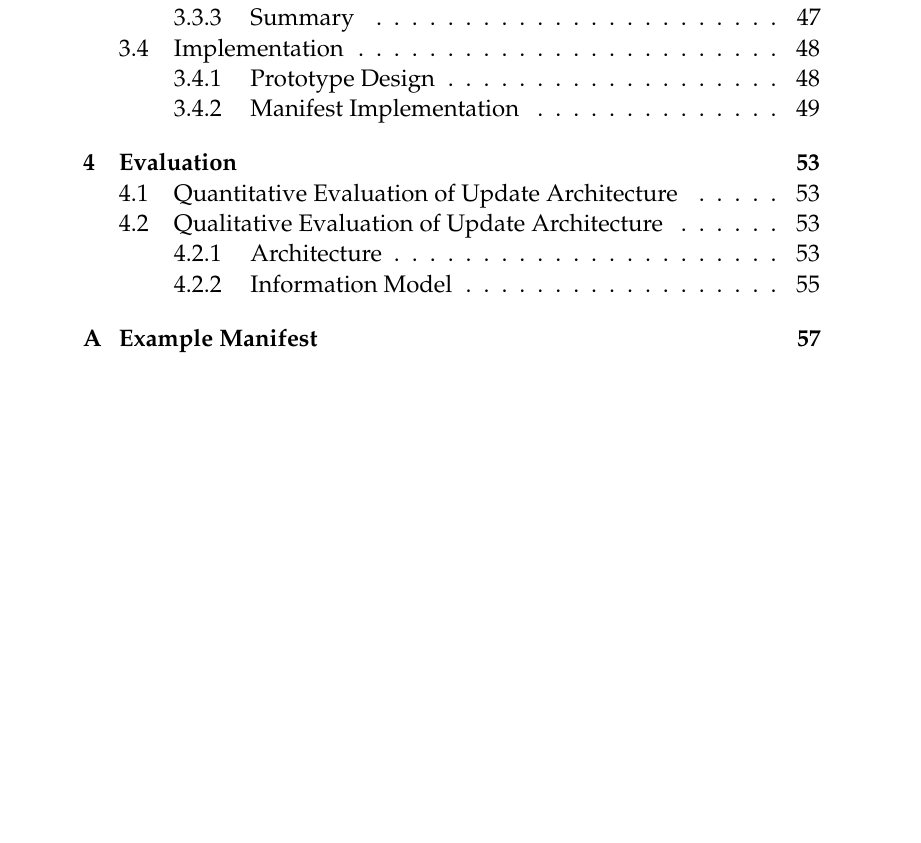
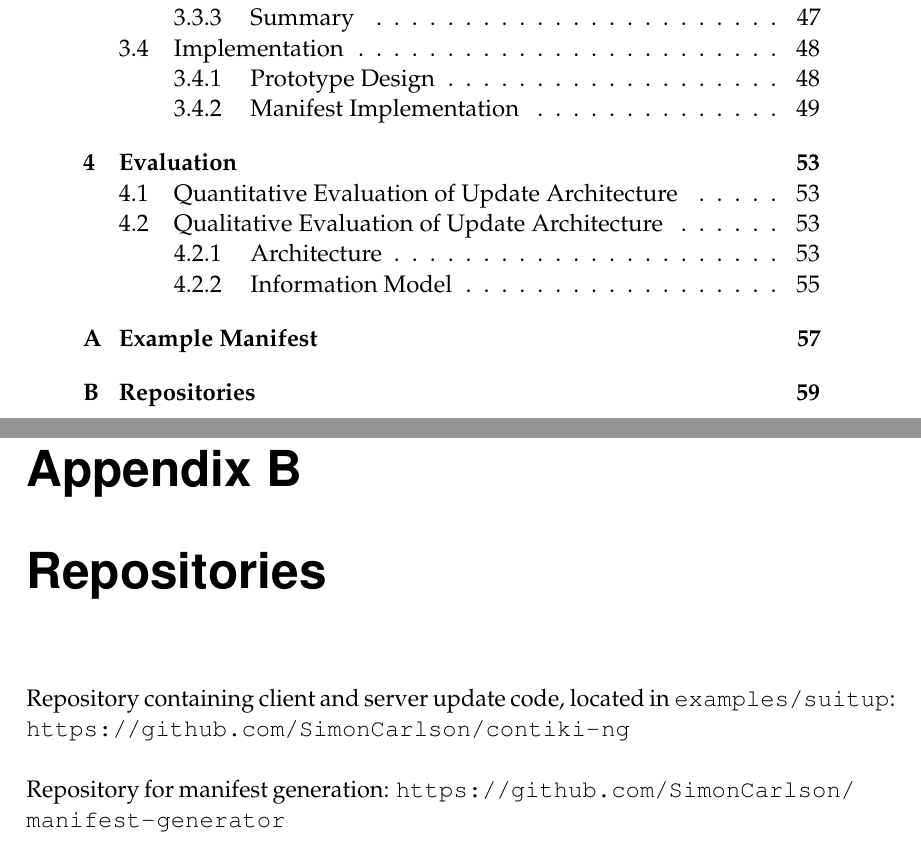
Before and after one commit to SimonCarlson/thesis, a LaTeX thesis (transcript/0-thesis.tex): part of page 7 of 75 before the commit and two parts of pages 7 and 76 of 76 after it, the two joined at a grey line, cut so that both start at the same text, the shorter picture padded with empty space. The pictures show the PDF file transcript/0-thesis.pdf that the author committed with the source.

Commit message:
Appendix with project repositories

```diff
--- a/transcript/0-thesis.tex
+++ b/transcript/0-thesis.tex
@@ -174,4 +174,11 @@ manifest version 1, and namespaces \texttt{test} for both vendor and class id.
 
 \lstinputlisting[language=manifest, caption={The example manifest used in the thesis.}]{../../manifest-generator/example-manifest.json}
 
+\chapter{Repositories}
+Repository containing client and server update code, located in \texttt{examples/suitup}:
+\url{https://github.com/SimonCarlson/contiki-ng}\\ %TODO: Consider branches
+
+\noindent Repository for manifest generation:
+\url{https://github.com/SimonCarlson/manifest-generator}
+
 \end{document}
```
Also changed, not shown: transcript/0-thesis.pdf.
